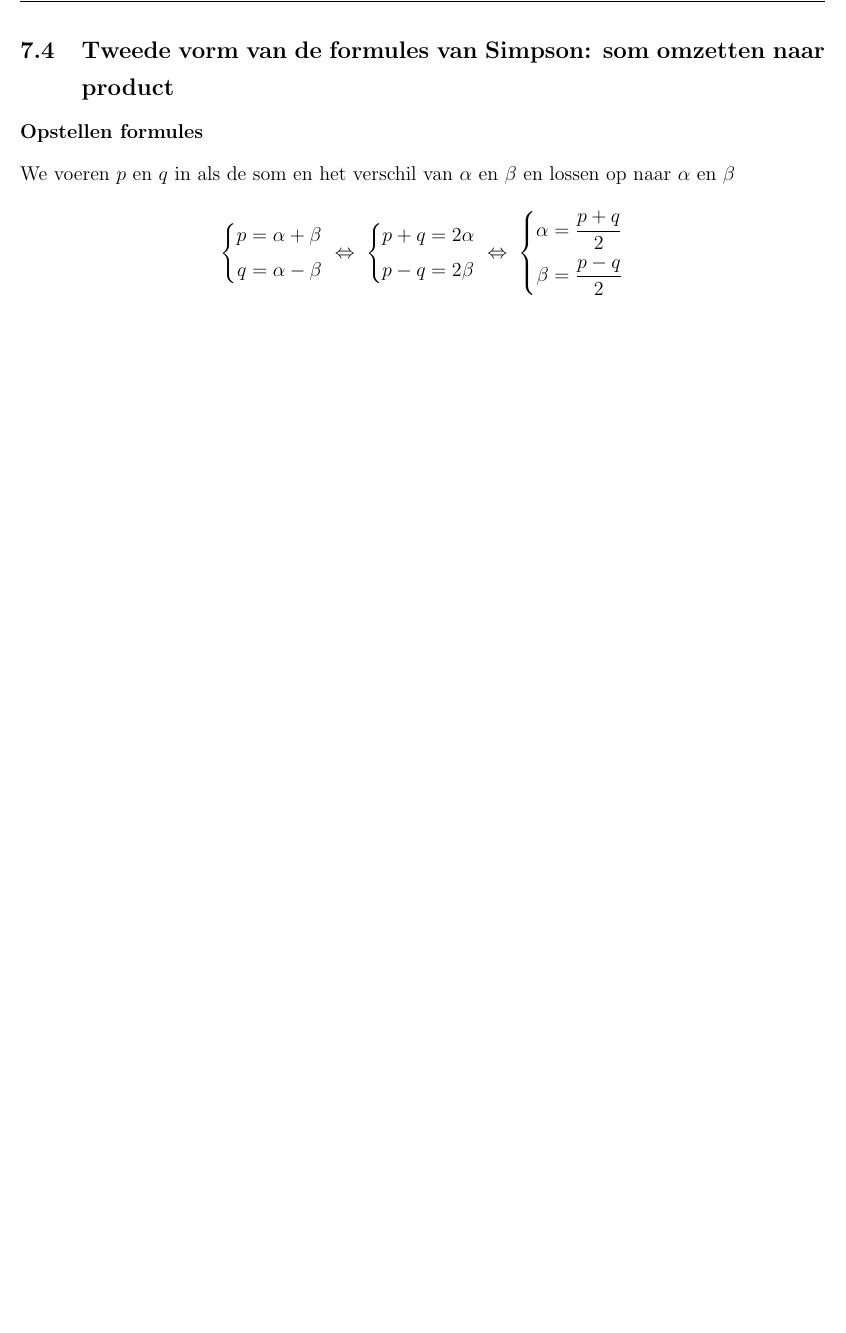
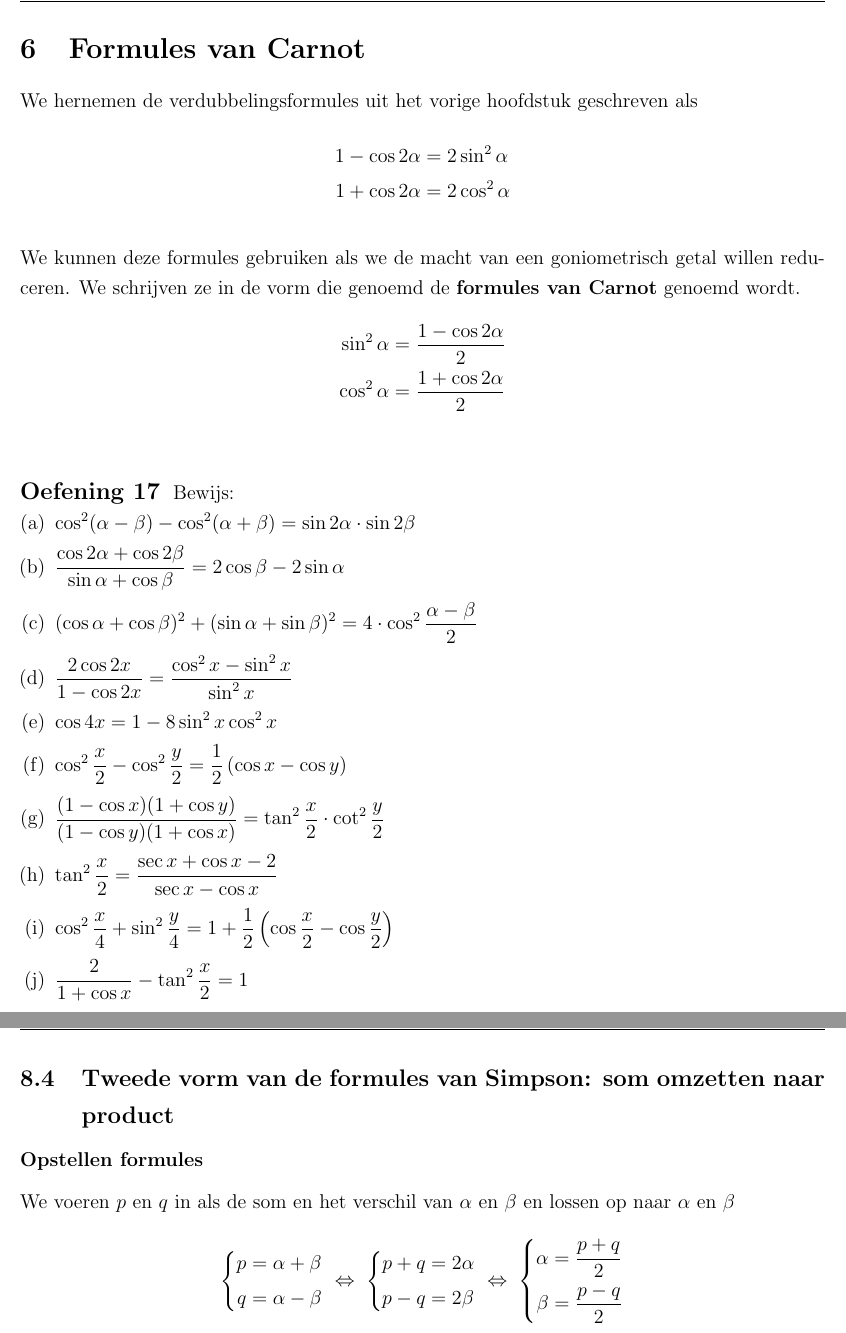
Before and after one commit to gowiz/aso-3gr-3u1u-2006-059, a LaTeX document (0106U_GoniometrischeFormules/0106U_GoniometrischeFormules.tex): part of page 28 of 31 before the commit and two parts of pages 21 and 29 of 32 after it, the two joined at a grey line, cut at the place of the change, the shorter picture padded with empty space. Compiled offline with pdfLaTeX.

Commit message:
Formules van Carnot

```diff
--- a/0106U_GoniometrischeFormules/0106U_GoniometrischeFormules.tex
+++ b/0106U_GoniometrischeFormules/0106U_GoniometrischeFormules.tex
@@ -723,5 +728,43 @@ Doordat $3\alpha=2\alpha + \alpha$ kan men volgende formules mits enig werk ook
   \tan 3\alpha &= \dfrac{3\tan\alpha -\tan^3\alpha}{1-3\tan^2\alpha}
 \end{align*}
 
+\end{theorie}
+
+\pagebreak
+\section{Formules van Carnot}
+
+\begin{theorie}
+
+We hernemen de verdubbelingsformules uit het vorige hoofdstuk geschreven als
+\begin{align*}
+  1 - \cos 2\alpha &= 2\sin^2\alpha\\
+  1 + \cos 2\alpha &= 2\cos^2\alpha
+\end{align*}
+
+We kunnen deze formules gebruiken als we de macht van een goniometrisch getal willen reduceren. We schrijven ze in de vorm die genoemd de {\bf formules van Carnot} genoemd wordt.
+\begin{align*}
+  \sin^2\alpha &= \dfrac{1 - \cos 2\alpha}{2}\\
+  \cos^2\alpha &= \dfrac{1 + \cos 2\alpha}{2}
+\end{align*}
+
+\end{theorie}
+
+\begin{oefening} % list from Iris, source unknown
+Bewijs:
+\begin{enumerate}[(a)]
+  \itemsep.5em
+  \item $\displaystyle \cos^2(\alpha - \beta) - \cos^2(\alpha + \beta) = \sin 2\alpha \cdot \sin 2\beta$
+  \item $\displaystyle \dfrac{\cos 2\alpha + \cos 2\beta}{\sin\alpha + \cos\beta} = 2\cos\beta - 2\sin\alpha$
+  \item $\displaystyle (\cos\alpha + \cos\beta)^2 + (\sin\alpha + \sin\beta)^2 = 4\cdot\cos^2\dfrac{\alpha-\beta}{2}$
+  \item $\displaystyle \dfrac{2\cos 2x}{1-\cos 2x} = \dfrac{\cos^2 x - \sin^2 x}{\sin^2 x}$
+  \item $\displaystyle \cos 4x = 1 - 8\sin^2 x \cos^2 x$
+  \item $\displaystyle \cos^2 \dfrac{x}{2} - \cos^2 \dfrac{y}{2} = \dfrac{1}{2}\left(\cos x - \cos y \right)$
+  \item $\displaystyle \dfrac{(1 - \cos x)(1 + \cos y)}{(1 - \cos y)(1 + \cos x)} = \tan^2 \dfrac{x}{2} \cdot \cot^2 \dfrac{y}{2}$
+  \item $\displaystyle \tan^2 \dfrac{x}{2} = \dfrac{\sec x + \cos x - 2}{\sec x - \cos x}$
+  \item $\displaystyle \cos^2 \dfrac{x}{4} + \sin^2 \dfrac{y}{4} = 1 + \dfrac{1}{2}\left( \cos \dfrac{x}{2} - \cos \dfrac{y}{2} \right)$
+  \item $\displaystyle \dfrac{2}{1 + \cos x} - \tan^2 \dfrac{x}{2} = 1$
+\end{enumerate}
+\end{oefening}
+
 \pagebreak
 \section{Halveringsformules en $t$-formules}
```
Also changed, not shown: 0106U_GoniometrischeFormules/0106U_GoniometrischeFormules.tex (11 more changed lines).
